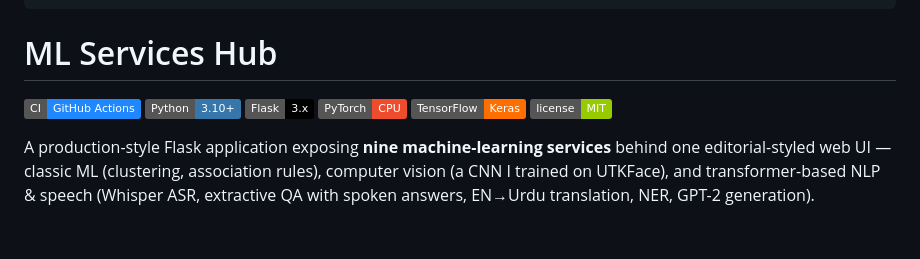
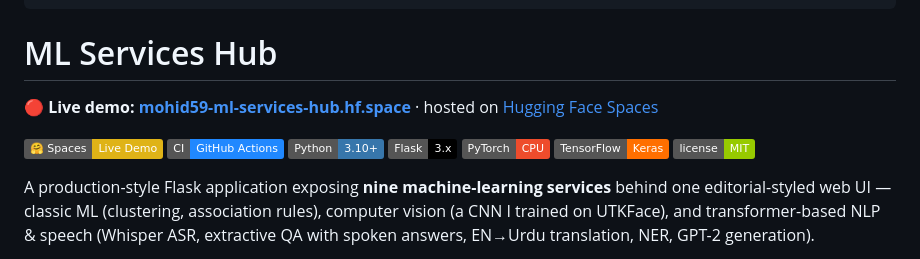
Before and after one commit to Mohid59/ml-services-hub, a Markdown page: README.md, the part around the change. Rendered like a GitHub page; badges without logos; blank space fills up the shorter version.

Commit message:
Add live demo link + Spaces badge to README
Co-Authored-By: Claude Fable 5 <noreply@anthropic.com>

```diff
--- a/README.md
+++ b/README.md
@@ -12,6 +12,9 @@ short_description: 9 ML services behind one Flask UI
 
 # ML Services Hub
 
+**🔴 Live demo: [mohid59-ml-services-hub.hf.space](https://mohid59-ml-services-hub.hf.space)** · hosted on [Hugging Face Spaces](https://huggingface.co/spaces/Mohid59/ml-services-hub)
+
+[![Live Demo](https://img.shields.io/badge/🤗%20Spaces-Live_Demo-yellow)](https://huggingface.co/spaces/Mohid59/ml-services-hub)
 ![CI](https://img.shields.io/badge/CI-GitHub_Actions-2088FF?logo=githubactions&logoColor=white)
 ![Python](https://img.shields.io/badge/Python-3.10%2B-3776AB?logo=python&logoColor=white)
 ![Flask](https://img.shields.io/badge/Flask-3.x-000000?logo=flask)
```
